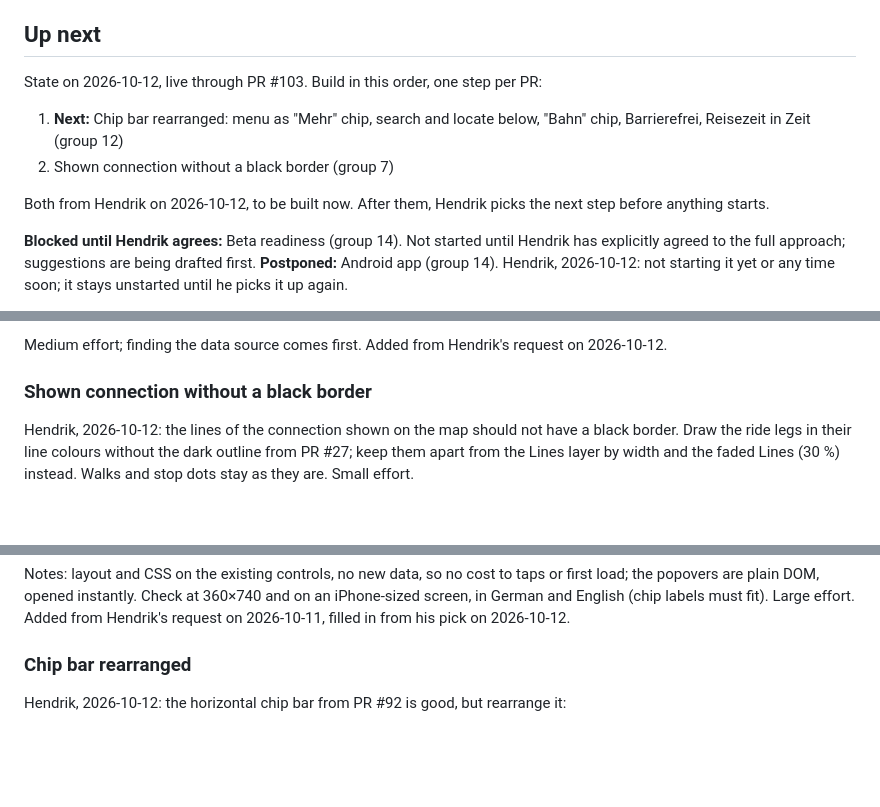
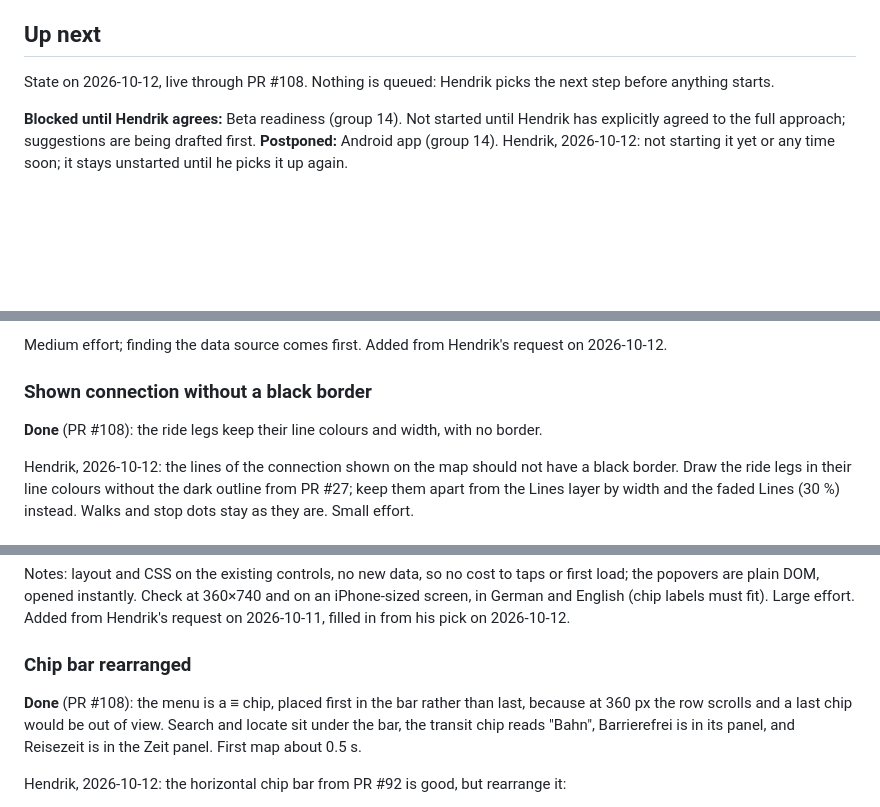
Before and after one commit to hendrikkintscher/berlin-transit-heatmap, a Markdown page: ROADMAP.md, 3 parts joined by grey strips. Drawn GitHub-style; blank space fills up the shorter version.

Commit message:
Roadmap: chip bar rearranged and borderless connection done (#108) (#109)
Claude-Session: https://claude.ai/code/session_01DcgurEc3g53aKtNcao6QZn

Co-authored-by: Claude <noreply@anthropic.com>

```diff
--- a/ROADMAP.md
+++ b/ROADMAP.md
@@ -4,12 +4,7 @@ Ideas queued after the alpha (live at https://hendrikkintscher.github.io/berlin-
 
 ## Up next
 
-State on 2026-10-12, live through PR #103. Build in this order, one step per PR:
-
-1. **Next:** Chip bar rearranged: menu as "Mehr" chip, search and locate below, "Bahn" chip, Barrierefrei, Reisezeit in Zeit (group 12)
-2. Shown connection without a black border (group 7)
-
-Both from Hendrik on 2026-10-12, to be built now. After them, Hendrik picks the next step before anything starts.
+State on 2026-10-12, live through PR #108. Nothing is queued: Hendrik picks the next step before anything starts.
 
 **Blocked until Hendrik agrees:** Beta readiness (group 14). Not started until Hendrik has explicitly agreed to the full approach; suggestions are being drafted first. **Postponed:** Android app (group 14). Hendrik, 2026-10-12: not starting it yet or any time soon; it stays unstarted until he picks it up again.
 
@@ -362,6 +357,8 @@ Medium effort; finding the data source comes first. Added from Hendrik's request
 
 ### Shown connection without a black border
 
+**Done** (PR #108): the ride legs keep their line colours and width, with no border.
+
 Hendrik, 2026-10-12: the lines of the connection shown on the map should not have a black border. Draw the ride legs in their line colours without the dark outline from PR #27; keep them apart from the Lines layer by width and the faded Lines (30 %) instead. Walks and stop dots stay as they are. Small effort.
 
 ### Orientation: which part of Berlin am I looking at?
@@ -579,6 +576,8 @@ Notes: layout and CSS on the existing controls, no new data, so no cost to taps
 
 ### Chip bar rearranged
 
+**Done** (PR #108): the menu is a ≡ chip, placed first in the bar rather than last, because at 360 px the row scrolls and a last chip would be out of view. Search and locate sit under the bar, the transit chip reads "Bahn", Barrierefrei is in its panel, and Reisezeit is in the Zeit panel. First map about 0.5 s.
+
 Hendrik, 2026-10-12: the horizontal chip bar from PR #92 is good, but rearrange it:
 
 - **Menu into the bar:** the burger menu becomes a chip at the end of the bar, called something like "Mehr" (English: "More"), opening the same items (Orte, Teilen, Sprache, Info).
```
